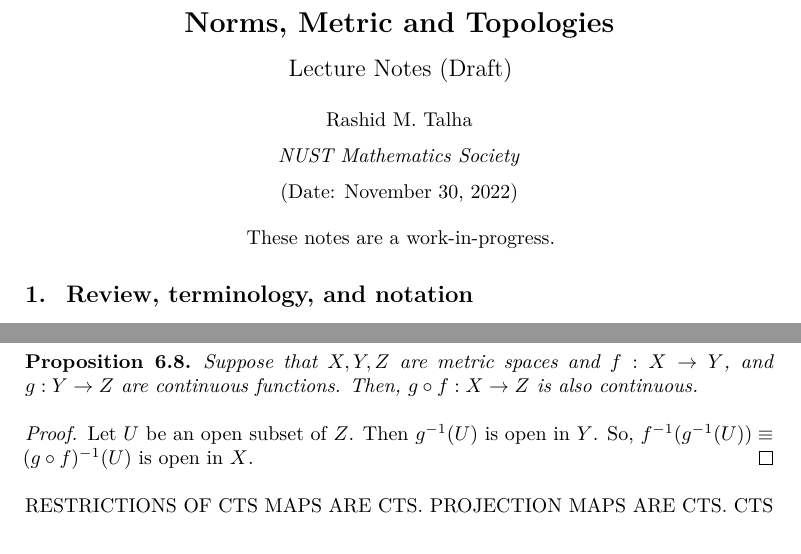
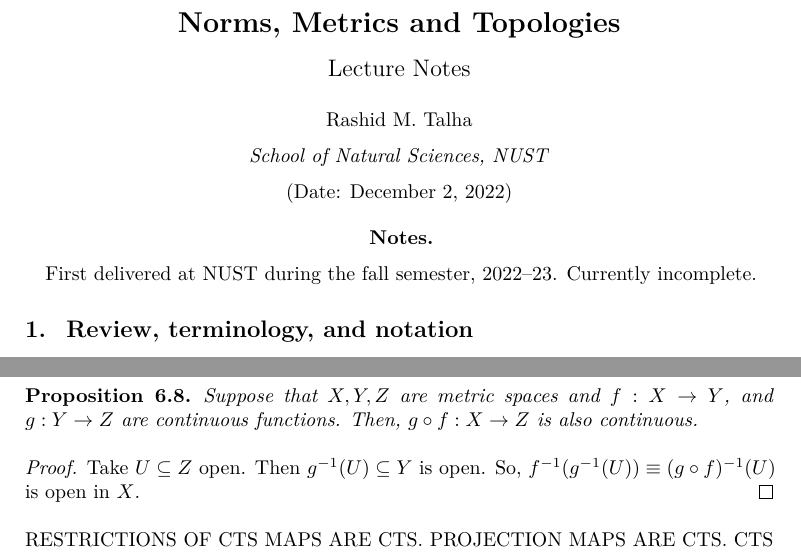
Before and after one commit to rmathsphys/notes-metrics-topologies, a LaTeX document (main.tex): two parts of pages 1 and 14 of 15, joined at a grey line, cut so that both start at the same text. The pictures show the PDF file main.pdf that the author committed with the source.

Commit message:
Updated the README file. Minor changes to the lecture notes.

```diff
--- a/main.tex
+++ b/main.tex
@@ -7,29 +7,24 @@
 
 \usepackage{tikz}
 
-% \renewcommand{\thesection}{\arabic{section}}
-% \renewcommand{\thesubsection}{\arabic{subsection}}
-% \renewcommand{\thesubsubsection}{\arabic{subsubsection}}
 \setlist[enumerate,1]{label=(\roman*)}
 \setlist[enumerate,2]{label=\alph*.}
 
 \newcommand{\oB}{B}
 \newcommand{\cB}{\overline{B}}
 
-\title{Norms, Metric and Topologies}
-\subtitle{Lecture Notes (Draft)}
+\title{Norms, Metrics and Topologies}
+\subtitle{Lecture Notes}
 \author{Rashid M. Talha}
-\affiliation{NUST Mathematics Society}
+\affiliation{School of Natural Sciences, NUST}
 \date{\today}
 \begin{document}
 
 \maketitle
 \begin{center}
-  These notes are a work-in-progress.
+  \textbf{Notes.}\par
+  First delivered at NUST during the fall semester, 2022--23. Currently incomplete.
 \end{center}
-
-% \section{Motivation}
-% Lorem ipsum dolor sit amet, consectetur adipisicing elit, sed do eiusmod tempor incididunt ut labore et dolore magna aliqua. Ut enim ad minim veniam, quis nostrud exercitation ullamco laboris nisi ut aliquip ex ea commodo consequat.
 
 \section{Review, terminology, and notation}
 BASICS OF SETS. SOME NOTATION.
@@ -850,7 +845,7 @@ COMPOSITION OF CTS FUNCTIONS IS CTS. TWO PROOFS.
   Suppose that $X, Y, Z$ are metric spaces and $f:X \to Y$, and $g:Y \to Z$ are continuous functions. Then, $g \circ f: X \to Z$ is also continuous.
 \end{nprop}
 \begin{proof}
-  Let $U$ be an open subset of $Z$. Then $g^{-1}(U)$ is open in $Y$. So, $f^{-1}(g^{-1}(U)) \equiv (g \circ f)^{-1}(U)$ is open in $X$.
+  Take $U \subseteq Z$ open. Then $g^{-1}(U) \subseteq Y$ is open. So, $f^{-1}(g^{-1}(U)) \equiv (g \circ f)^{-1}(U)$ is open in $X$.
 \end{proof}
 
 RESTRICTIONS OF CTS MAPS ARE CTS. PROJECTION MAPS ARE CTS. CTS MAP INTO A PRODUCT SPACE.
```
Also changed, not shown: README.md, main.pdf.
